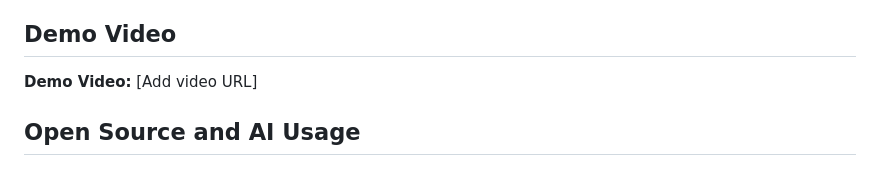
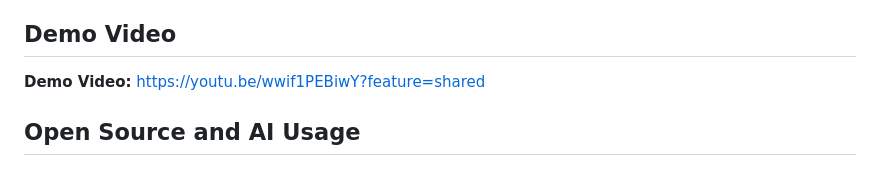
Before and after one commit to AestheticAsh08/HTF-008AIgnite, a Markdown page: README.md, the part around the change. GitHub-like rendering.

```diff
--- a/README.md
+++ b/README.md
@@ -150,7 +150,7 @@ What can be tested locally: registering donors and receivers, posting food, seei
 
 ## Demo Video
 
-**Demo Video:** [Add video URL]
+**Demo Video:** https://youtu.be/wwif1PEBiwY?feature=shared
 
 ## Open Source and AI Usage
 
```
